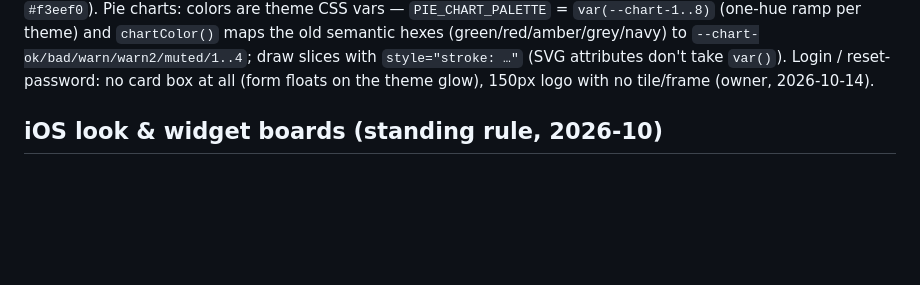
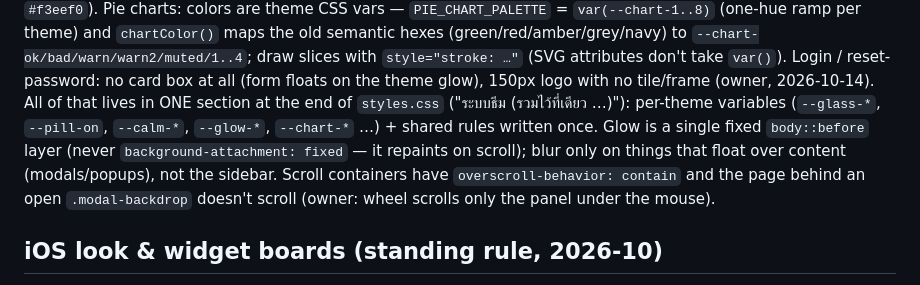
Before and after one commit to paleklabour/WorkerOS, a Markdown page: CLAUDE.md, the part around the change. GitHub-like rendering; blank space fills up the shorter version.

Commit message:
CLAUDE.md: consolidated theme section + scroll containment
Co-Authored-By: Claude Opus 5.5 <noreply@anthropic.com>

```diff
--- a/CLAUDE.md
+++ b/CLAUDE.md
@@ -273,6 +273,11 @@ Pink then softened to dusty rose (accent `#b8607f`, bg `#f3eef0`). Pie charts: c
 `var(--chart-1..8)` (one-hue ramp per theme) and `chartColor()` maps the old semantic hexes (green/red/amber/grey/navy) to
 `--chart-ok/bad/warn/warn2/muted/1..4`; draw slices with `style="stroke: …"` (SVG attributes don't take `var()`). Login /
 reset-password: no card box at all (form floats on the theme glow), 150px logo with no tile/frame (owner, 2026-10-14).
+All of that lives in ONE section at the end of `styles.css` ("ระบบธีม (รวมไว้ที่เดียว …)"): per-theme variables
+(`--glass-*`, `--pill-on`, `--calm-*`, `--glow-*`, `--chart-*` …) + shared rules written once. Glow is a single fixed
+`body::before` layer (never `background-attachment: fixed` — it repaints on scroll); blur only on things that float over
+content (modals/popups), not the sidebar. Scroll containers have `overscroll-behavior: contain` and the page behind an open
+`.modal-backdrop` doesn't scroll (owner: wheel scrolls only the panel under the mouse).
 
 ## iOS look & widget boards (standing rule, 2026-10)
 
```
